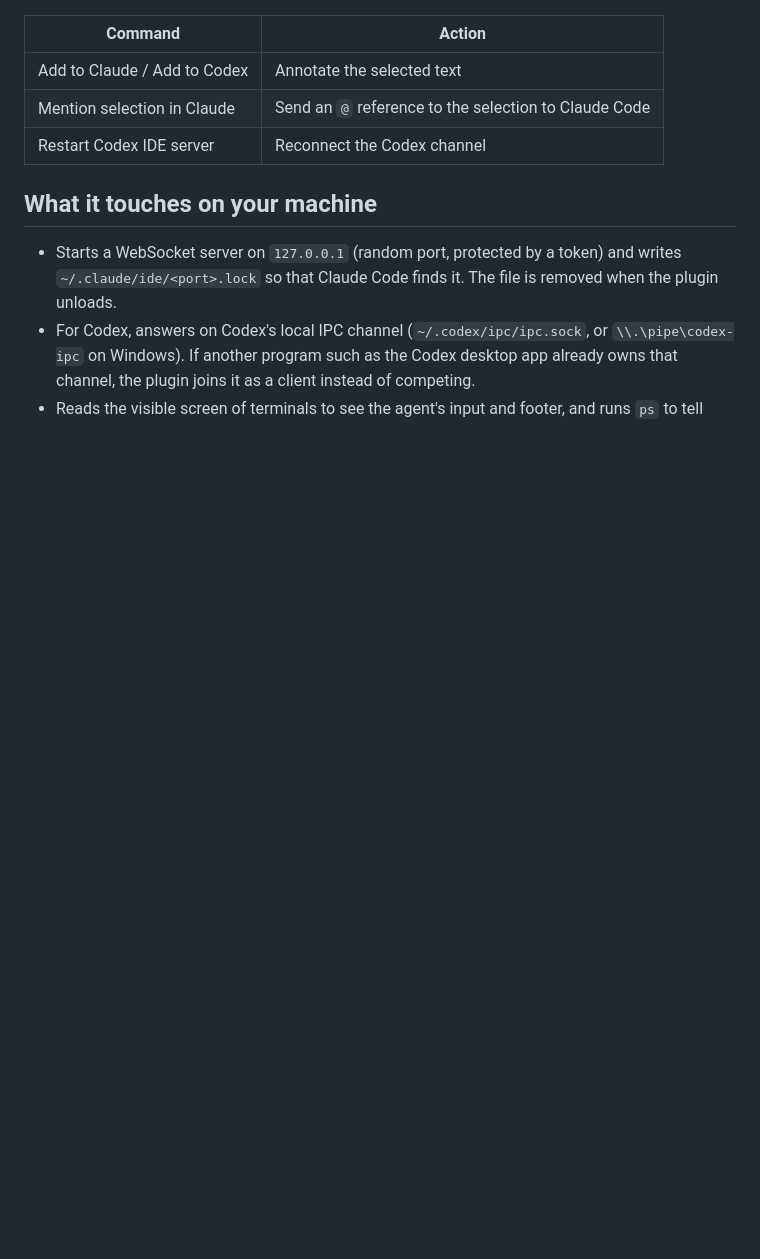
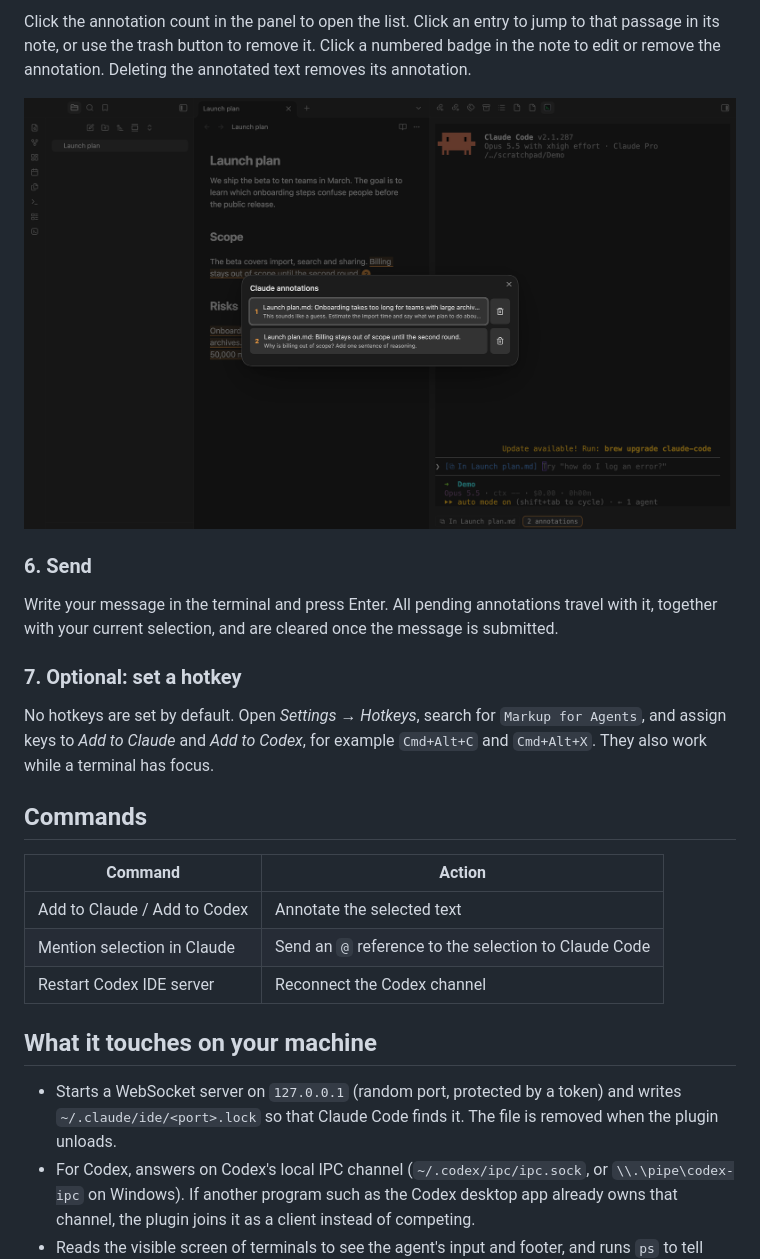
Before and after one commit to Apri1qing/obsidian-markup-for-agents, a Markdown page: README.md, the part around one of its changes. Rendered like a GitHub page; pictures changed too: images/05-annotation-list.png (added); blank space fills up the shorter version.

```diff
--- a/README.md
+++ b/README.md
@@ -30,3 +52,16 @@ Annotate passages in your notes and send them, with your comments, to [Claude Co
+Click the annotation count in the panel to open the list. Click an entry to jump to that passage in its note, or use the trash button to remove it. Click a numbered badge in the note to edit or remove the annotation. Deleting the annotated text removes its annotation.
+
+![The annotation list with a trash button on each entry](https://raw.githubusercontent.com/Apri1qing/obsidian-markup-for-agents/main/images/05-annotation-list.png)
+
+### 6. Send
+
+Write your message in the terminal and press Enter. All pending annotations travel with it, together with your current selection, and are cleared once the message is submitted.
+
+### 7. Optional: set a hotkey
+
+No hotkeys are set by default. Open *Settings → Hotkeys*, search for `Markup for Agents`, and assign keys to *Add to Claude* and *Add to Codex*, for example `Cmd+Alt+C` and `Cmd+Alt+X`. They also work while a terminal has focus.
+
+## Commands
 
 | Command | Action |
 | --- | --- |
```
Also changed, not shown: other parts of README.md (+31 -9 lines), README.zh-CN.md (+44 -9 lines), images/01-connected.png (added), images/02-select.png (added), images/03-add-annotation.png (added), images/04-annotated.png (added), 1 other file.
